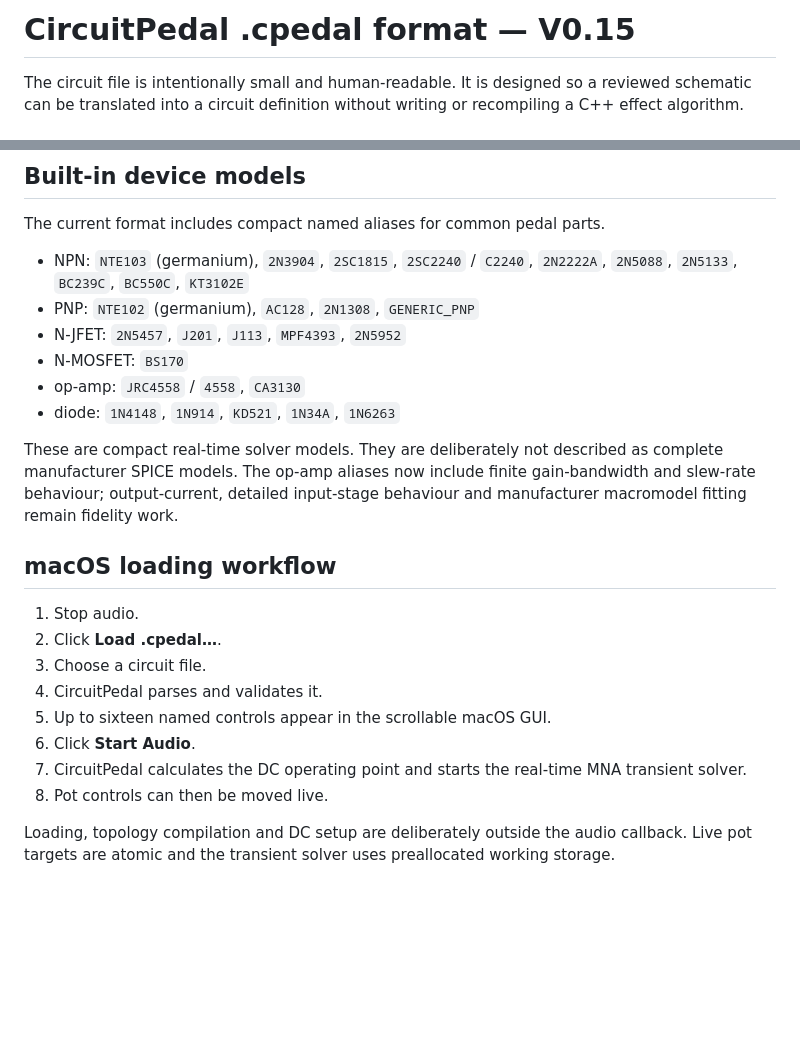
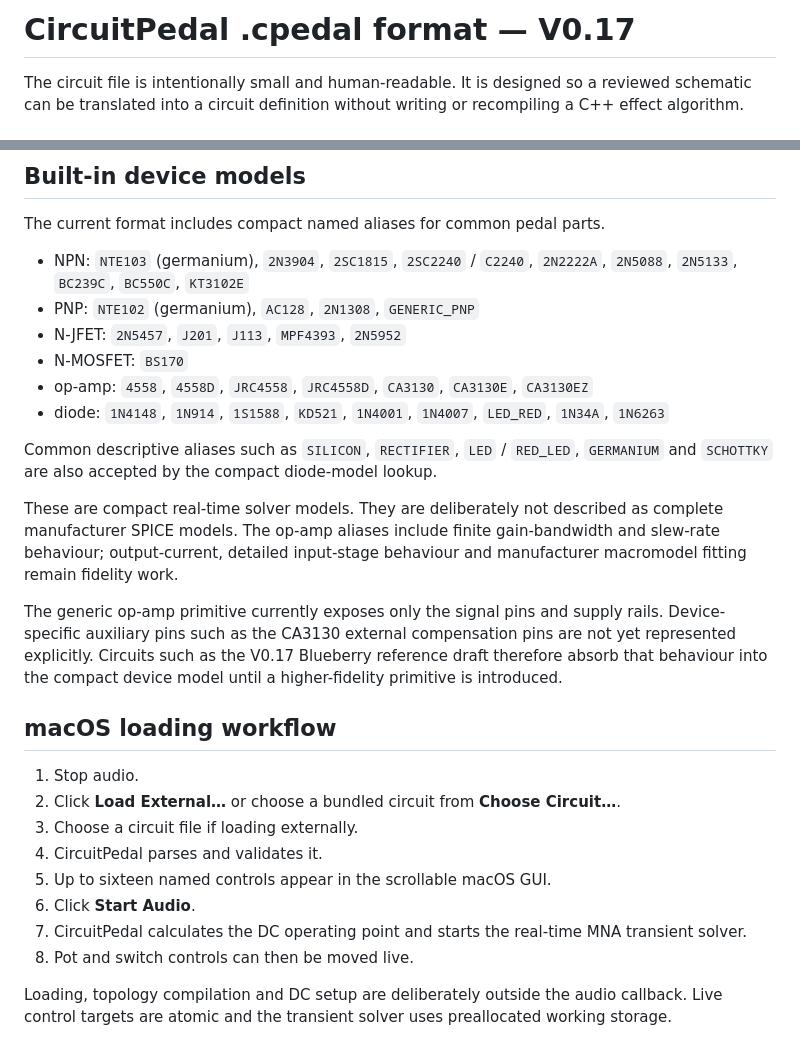
Before and after one commit to jhaago/CircuitPedal, a Markdown page: docs/circuit_file_format.md, 2 parts joined by grey strips. GitHub-like rendering; blank space fills up the shorter version.

Commit message:
V0.17: update circuit format and device aliases

```diff
--- a/docs/circuit_file_format.md
+++ b/docs/circuit_file_format.md
@@ -1,4 +1,4 @@
-# CircuitPedal .cpedal format — V0.15
+# CircuitPedal .cpedal format — V0.17
 
 The circuit file is intentionally small and human-readable. It is designed
 so a reviewed schematic can be translated into a circuit definition without
@@ -112,26 +112,36 @@ The current format includes compact named aliases for common pedal parts.
 - PNP: `NTE102` (germanium), `AC128`, `2N1308`, `GENERIC_PNP`
 - N-JFET: `2N5457`, `J201`, `J113`, `MPF4393`, `2N5952`
 - N-MOSFET: `BS170`
-- op-amp: `JRC4558` / `4558`, `CA3130`
-- diode: `1N4148`, `1N914`, `KD521`, `1N34A`, `1N6263`
+- op-amp: `4558`, `4558D`, `JRC4558`, `JRC4558D`, `CA3130`, `CA3130E`, `CA3130EZ`
+- diode: `1N4148`, `1N914`, `1S1588`, `KD521`, `1N4001`, `1N4007`,
+  `LED_RED`, `1N34A`, `1N6263`
+
+Common descriptive aliases such as `SILICON`, `RECTIFIER`, `LED` / `RED_LED`,
+`GERMANIUM` and `SCHOTTKY` are also accepted by the compact diode-model lookup.
 
 These are compact real-time solver models. They are deliberately not described
-as complete manufacturer SPICE models. The op-amp aliases now include finite
+as complete manufacturer SPICE models. The op-amp aliases include finite
 gain-bandwidth and slew-rate behaviour; output-current, detailed input-stage
 behaviour and manufacturer macromodel fitting remain fidelity work.
+
+The generic op-amp primitive currently exposes only the signal pins and supply
+rails. Device-specific auxiliary pins such as the CA3130 external compensation
+pins are not yet represented explicitly. Circuits such as the V0.17 Blueberry
+reference draft therefore absorb that behaviour into the compact device model
+until a higher-fidelity primitive is introduced.
 
 ## macOS loading workflow
 
 1. Stop audio.
-2. Click **Load .cpedal…**.
-3. Choose a circuit file.
+2. Click **Load External…** or choose a bundled circuit from **Choose Circuit…**.
+3. Choose a circuit file if loading externally.
 4. CircuitPedal parses and validates it.
 5. Up to sixteen named controls appear in the scrollable macOS GUI.
 6. Click **Start Audio**.
 7. CircuitPedal calculates the DC operating point and starts the real-time MNA
    transient solver.
-8. Pot controls can then be moved live.
+8. Pot and switch controls can then be moved live.
 
 Loading, topology compilation and DC setup are deliberately outside the audio
-callback. Live pot targets are atomic and the transient solver uses preallocated
-working storage.
+callback. Live control targets are atomic and the transient solver uses
+preallocated working storage.
```
